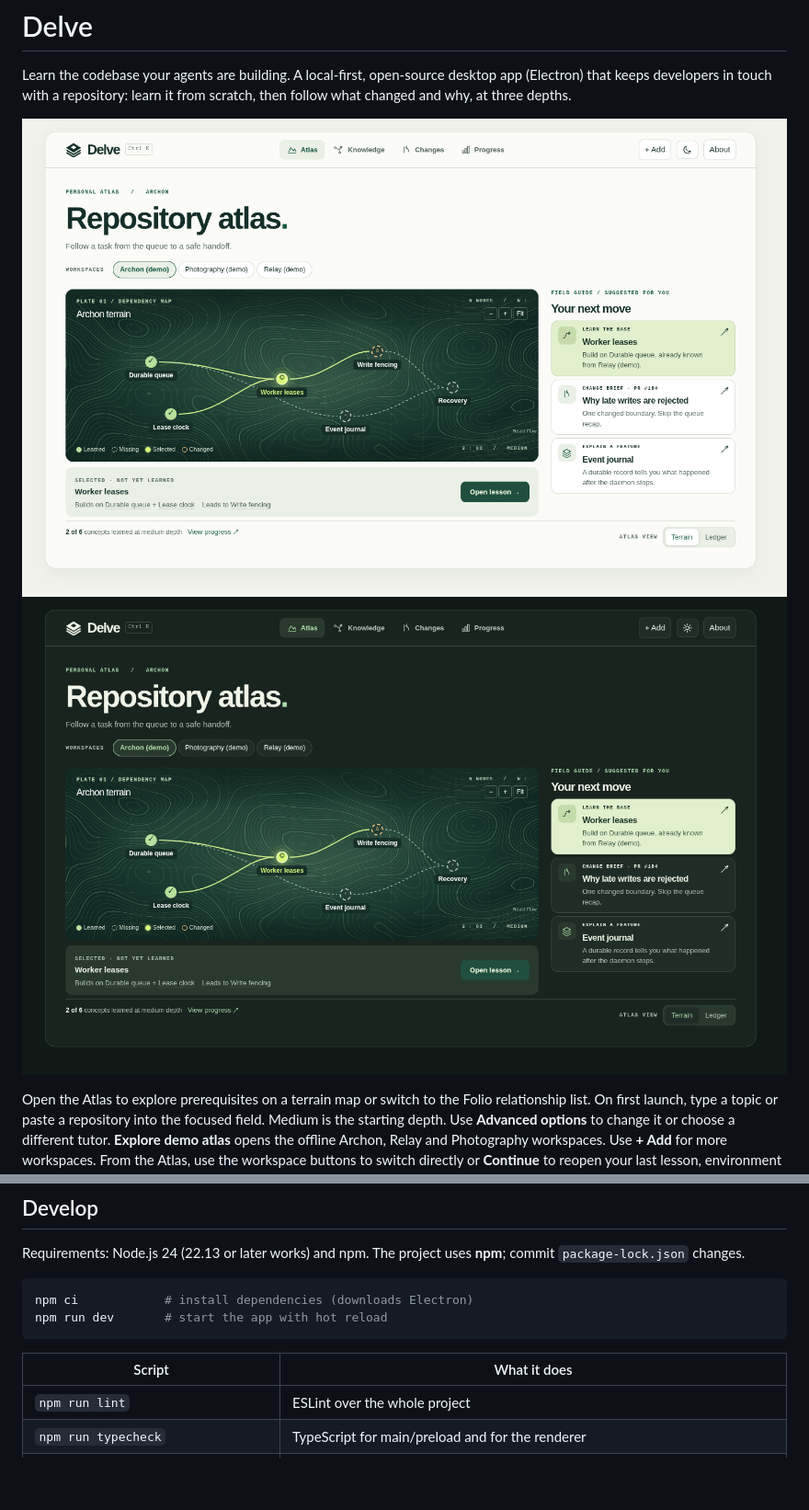
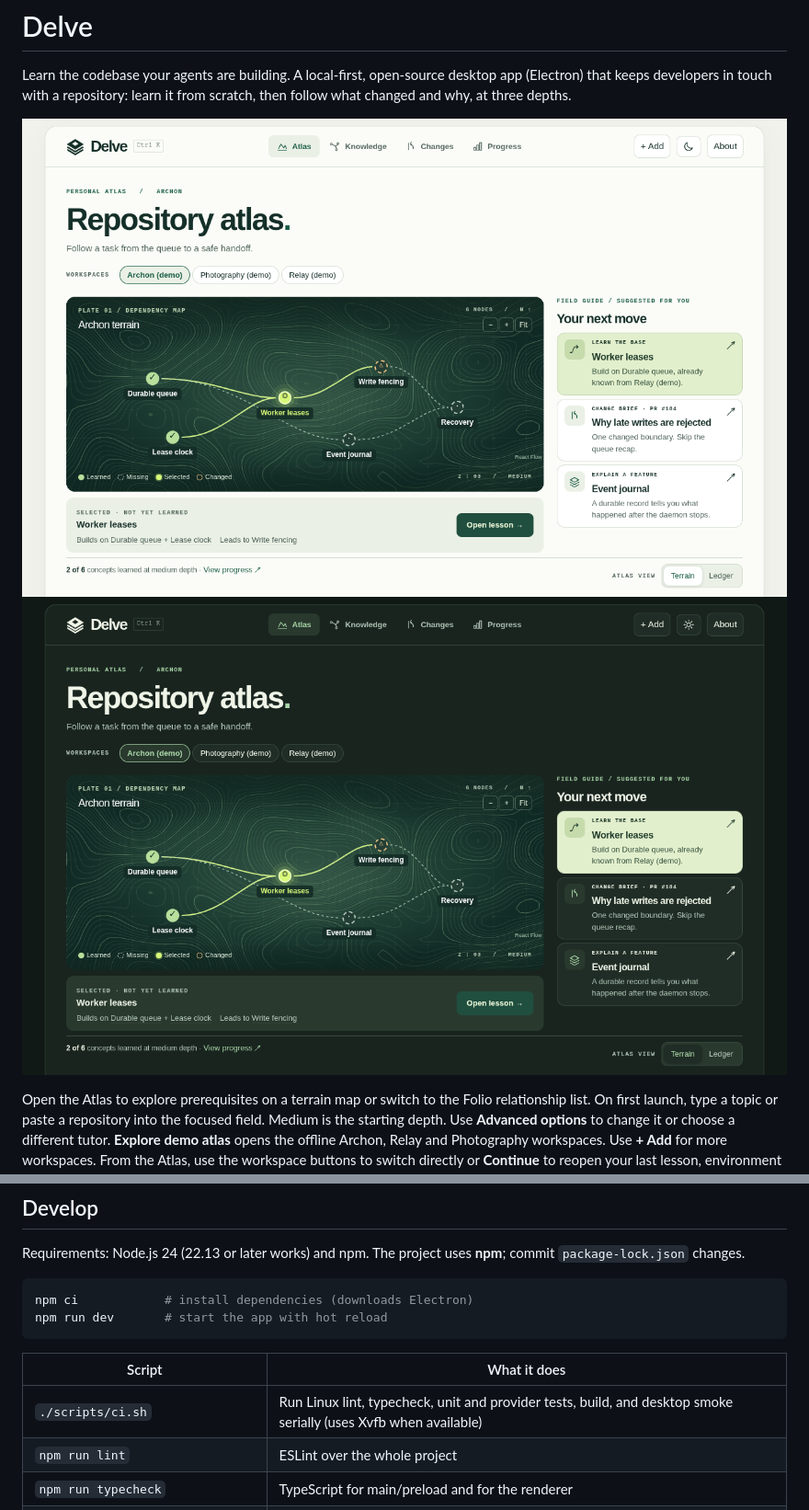
Before and after one commit to mengsig/delve, a Markdown page: README.md, 2 parts joined by grey strips. Shown at 92% size. Rendered like a GitHub page; pictures changed too: docs/screenshots/dark.png, docs/screenshots/light.png; blank space fills up the shorter version.

Commit message:
fix: align shell spacing and add Linux CI entry point

```diff
--- a/README.md
+++ b/README.md
@@ -130,6 +130,7 @@ npm run dev       # start the app with hot reload
 
 | Script | What it does |
 | --- | --- |
+| `./scripts/ci.sh` | Run Linux lint, typecheck, unit and provider tests, build, and desktop smoke serially (uses Xvfb when available) |
 | `npm run lint` | ESLint over the whole project |
 | `npm run typecheck` | TypeScript for main/preload and for the renderer |
 | `npm test` | Vitest unit tests (database, IPC, security guards, provider runner with a fake CLI) |
```
Also changed, not shown: docs/ux-audit.md (+4 -0 lines), 5 other files.
